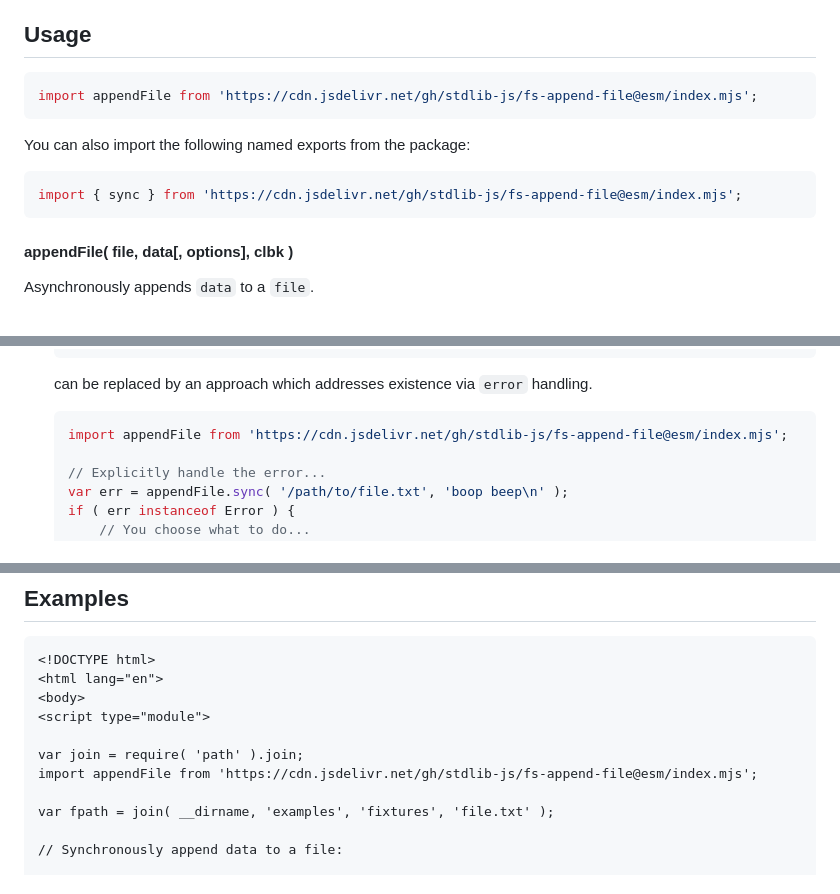
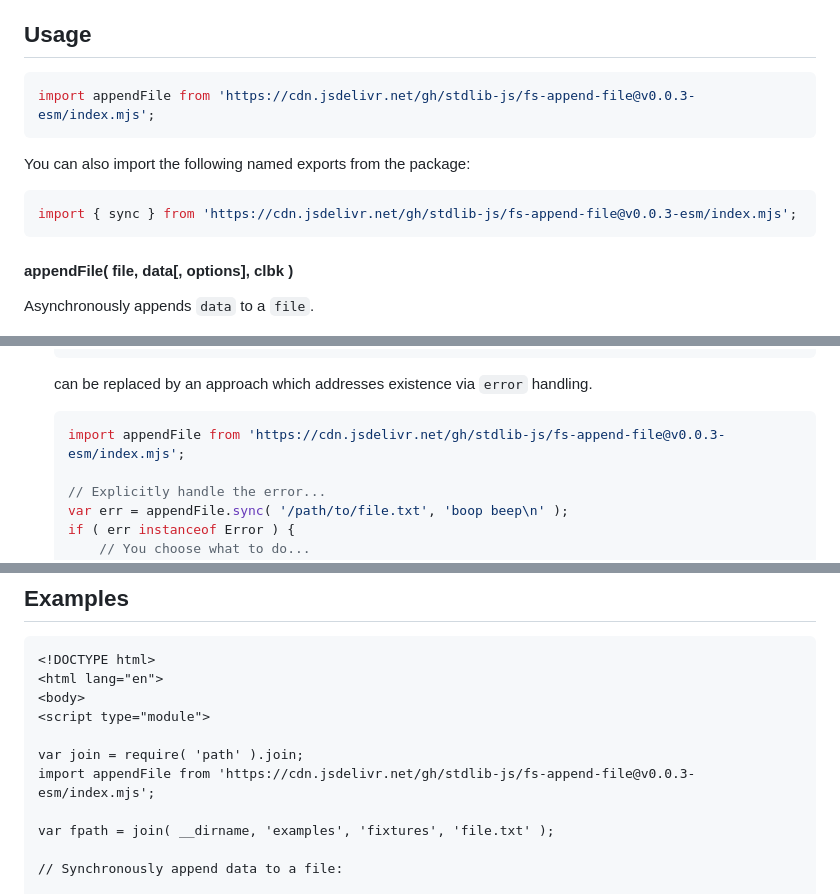
Before and after one commit to stdlib-js/fs-append-file, a Markdown page: README.md, 3 parts joined by grey strips. Drawn GitHub-style.

Commit message:
Update README.md for ESM bundle v0.0.3

````diff
--- a/README.md
+++ b/README.md
@@ -42,13 +42,13 @@ limitations under the License.
 ## Usage
 
 ```javascript
-import appendFile from 'https://cdn.jsdelivr.net/gh/stdlib-js/fs-append-file@esm/index.mjs';
+import appendFile from 'https://cdn.jsdelivr.net/gh/stdlib-js/fs-append-file@v0.0.3-esm/index.mjs';
 ```
 
 You can also import the following named exports from the package:
 
 ```javascript
-import { sync } from 'https://cdn.jsdelivr.net/gh/stdlib-js/fs-append-file@esm/index.mjs';
+import { sync } from 'https://cdn.jsdelivr.net/gh/stdlib-js/fs-append-file@v0.0.3-esm/index.mjs';
 ```
 
 #### appendFile( file, data\[, options], clbk )
@@ -133,7 +133,7 @@ The function accepts the same `options` and has the same defaults as [`fs.append
     <!-- eslint-disable node/no-sync -->
 
     ```javascript
-    import appendFile from 'https://cdn.jsdelivr.net/gh/stdlib-js/fs-append-file@esm/index.mjs';
+    import appendFile from 'https://cdn.jsdelivr.net/gh/stdlib-js/fs-append-file@v0.0.3-esm/index.mjs';
 
     // Explicitly handle the error...
     var err = appendFile.sync( '/path/to/file.txt', 'boop beep\n' );
@@ -160,7 +160,7 @@ The function accepts the same `options` and has the same defaults as [`fs.append
 <script type="module">
 
 var join = require( 'path' ).join;
-import appendFile from 'https://cdn.jsdelivr.net/gh/stdlib-js/fs-append-file@esm/index.mjs';
+import appendFile from 'https://cdn.jsdelivr.net/gh/stdlib-js/fs-append-file@v0.0.3-esm/index.mjs';
 
 var fpath = join( __dirname, 'examples', 'fixtures', 'file.txt' );
 
````
